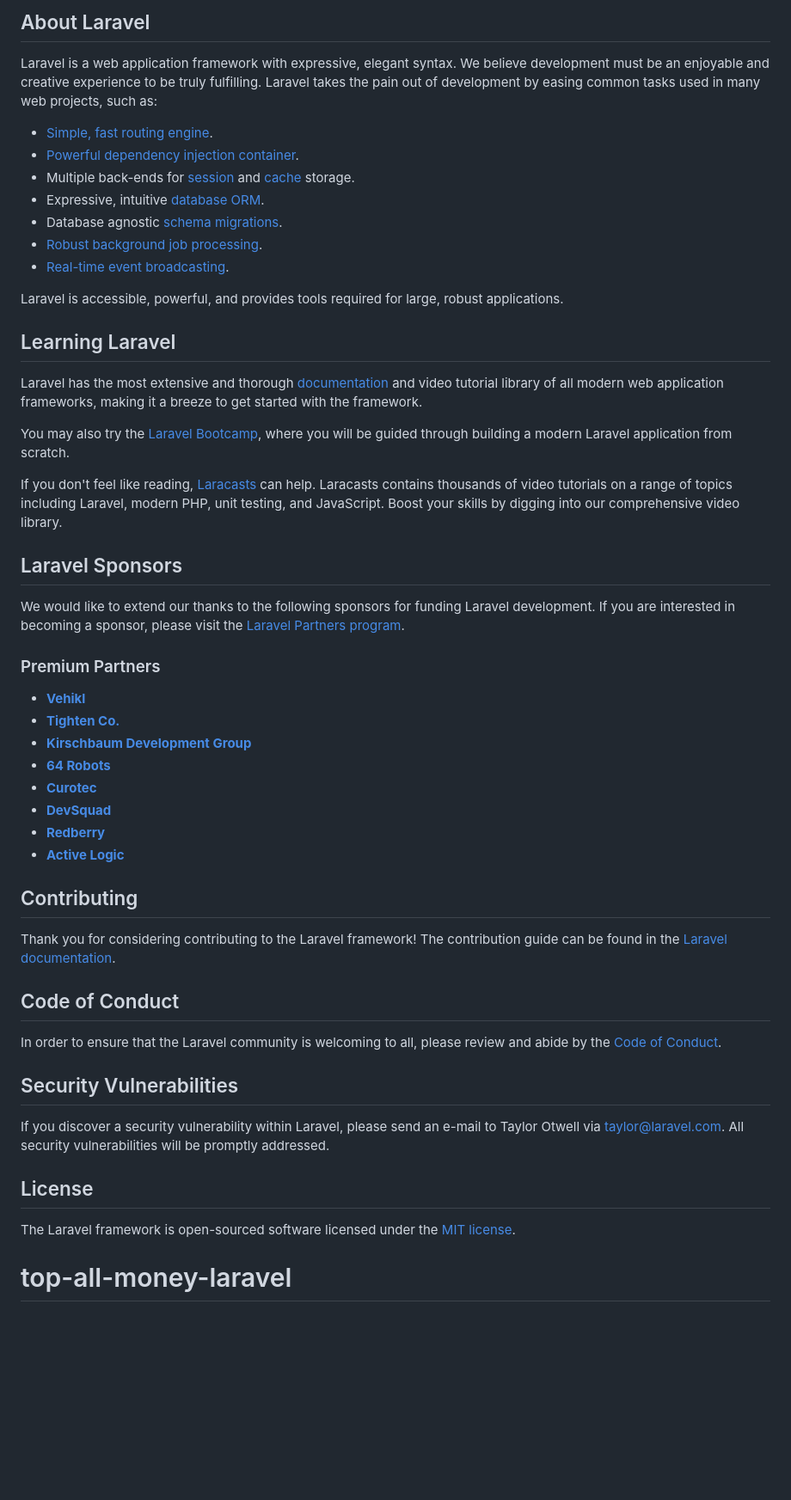
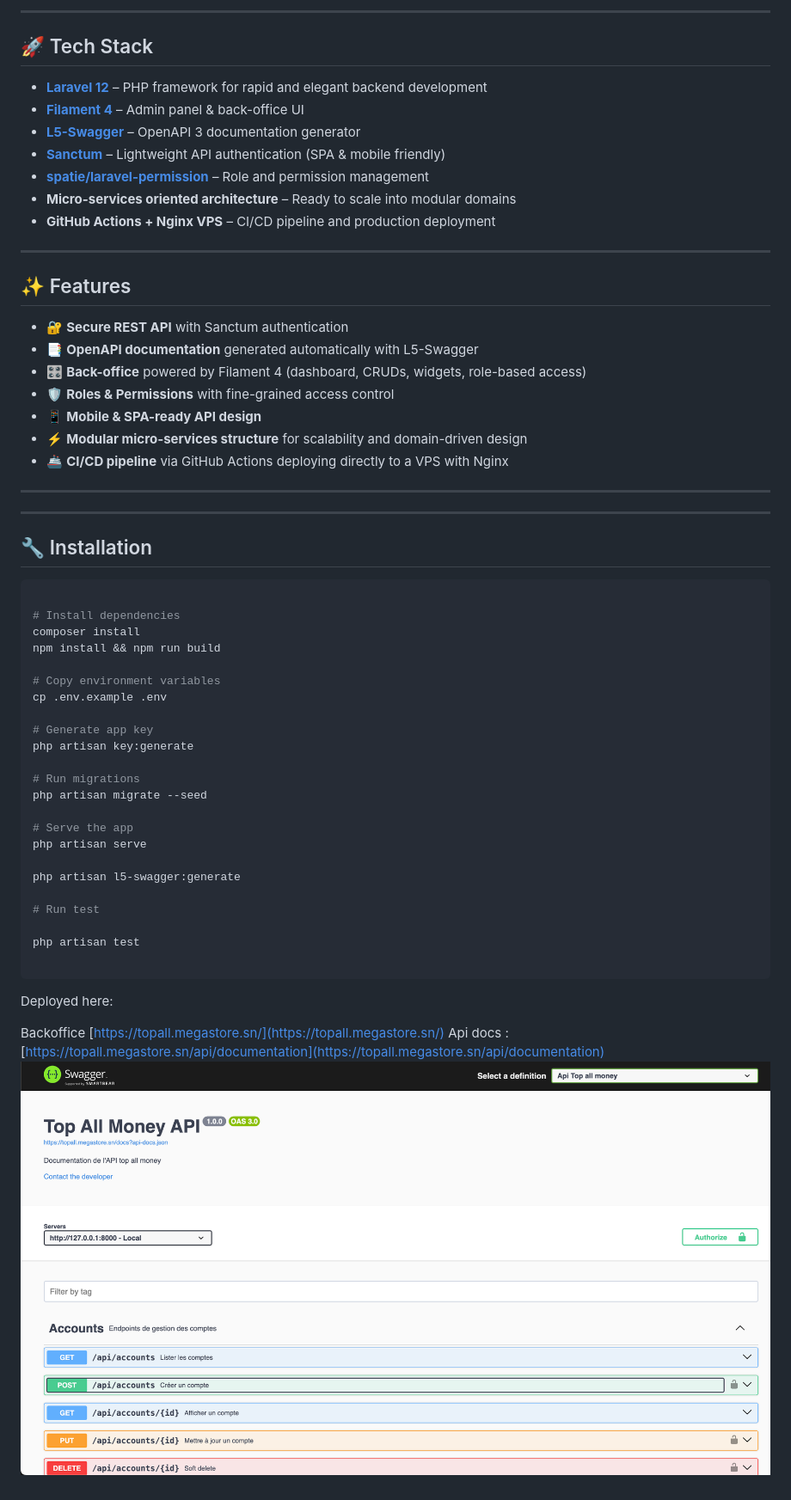
Before and after one commit to coundia/top-all-money-laravel, a Markdown page: README.md, the part around the change printed below. Shown: that part at 86% size. Rendered like a GitHub page; pictures changed too: docs/api_docs.png (added); blank space fills up the shorter version.

Commit message:
[feat]  add docs

````diff
--- a/README.md
+++ b/README.md
@@ -9,54 +5,64 @@
 
-## About Laravel
+---
 
-Laravel is a web application framework with expressive, elegant syntax. We believe development must be an enjoyable and creative experience to be truly fulfilling. Laravel takes the pain out of development by easing common tasks used in many web projects, such as:
+## 🚀 Tech Stack
 
-- [Simple, fast routing engine](https://laravel.com/docs/routing).
-- [Powerful dependency injection container](https://laravel.com/docs/container).
-- Multiple back-ends for [session](https://laravel.com/docs/session) and [cache](https://laravel.com/docs/cache) storage.
-- Expressive, intuitive [database ORM](https://laravel.com/docs/eloquent).
-- Database agnostic [schema migrations](https://laravel.com/docs/migrations).
-- [Robust background job processing](https://laravel.com/docs/queues).
-- [Real-time event broadcasting](https://laravel.com/docs/broadcasting).
+- **[Laravel 12](https://laravel.com/)** – PHP framework for rapid and elegant backend development
+- **[Filament 4](https://filamentphp.com/)** – Admin panel & back-office UI
+- **[L5-Swagger](https://github.com/DarkaOnLine/L5-Swagger)** – OpenAPI 3 documentation generator
+- **[Sanctum](https://laravel.com/docs/12.x/sanctum)** – Lightweight API authentication (SPA & mobile friendly)
+- **[spatie/laravel-permission](https://spatie.be/docs/laravel-permission/)** – Role and permission management
+- **Micro-services oriented architecture** – Ready to scale into modular domains
+- **GitHub Actions + Nginx VPS** – CI/CD pipeline and production deployment
 
-Laravel is accessible, powerful, and provides tools required for large, robust applications.
+---
 
-## Learning Laravel
+## ✨ Features
 
-Laravel has the most extensive and thorough [documentation](https://laravel.com/docs) and video tutorial library of all modern web application frameworks, making it a breeze to get started with the framework.
+- 🔐 **Secure REST API** with Sanctum authentication
+- 📑 **OpenAPI documentation** generated automatically with L5-Swagger
+- 🎛 **Back-office** powered by Filament 4 (dashboard, CRUDs, widgets, role-based access)
+- 🛡 **Roles & Permissions** with fine-grained access control
+- 📱 **Mobile & SPA-ready API design**
+- ⚡ **Modular micro-services structure** for scalability and domain-driven design
+- 🚢 **CI/CD pipeline** via GitHub Actions deploying directly to a VPS with Nginx
 
-You may also try the [Laravel Bootcamp](https://bootcamp.laravel.com), where you will be guided through building a modern Laravel application from scratch.
+---
 
-If you don't feel like reading, [Laracasts](https://laracasts.com) can help. Laracasts contains thousands of video tutorials on a range of topics including Laravel, modern PHP, unit testing, and JavaScript. Boost your skills by digging into our comprehensive video library.
+---
 
-## Laravel Sponsors
+## 🔧 Installation
 
-We would like to extend our thanks to the following sponsors for funding Laravel development. If you are interested in becoming a sponsor, please visit the [Laravel Partners program](https://partners.laravel.com).
+```bash
 
-### Premium Partners
+# Install dependencies
+composer install
+npm install && npm run build
 
-- **[Vehikl](https://vehikl.com)**
-- **[Tighten Co.](https://tighten.co)**
-- **[Kirschbaum Development Group](https://kirschbaumdevelopment.com)**
-- **[64 Robots](https://64robots.com)**
-- **[Curotec](https://www.curotec.com/services/technologies/laravel)**
-- **[DevSquad](https://devsquad.com/hire-laravel-developers)**
-- **[Redberry](https://redberry.international/laravel-development)**
-- **[Active Logic](https://activelogic.com)**
+# Copy environment variables
+cp .env.example .env
 
-## Contributing
+# Generate app key
+php artisan key:generate
 
-Thank you for considering contributing to the Laravel framework! The contribution guide can be found in the [Laravel documentation](https://laravel.com/docs/contributions).
+# Run migrations
+php artisan migrate --seed
 
-## Code of Conduct
+# Serve the app
+php artisan serve
 
-In order to ensure that the Laravel community is welcoming to all, please review and abide by the [Code of Conduct](https://laravel.com/docs/contributions#code-of-conduct).
+php artisan l5-swagger:generate
 
-## Security Vulnerabilities
+# Run test
 
-If you discover a security vulnerability within Laravel, please send an e-mail to Taylor Otwell via [taylor@laravel.com](mailto:taylor@laravel.com). All security vulnerabilities will be promptly addressed.
+php artisan test
 
-## License
+```
 
-The Laravel framework is open-sourced software licensed under the [MIT license](https://opensource.org/licenses/MIT).
-# top-all-money-laravel
+Deployed here:
+
+Backoffice
+[https://topall.megastore.sn/](https://topall.megastore.sn/)
+Api docs :
+[https://topall.megastore.sn/api/documentation](https://topall.megastore.sn/api/documentation)
+![api_docs.png](docs/api_docs.png)
````
Also changed, not shown: other parts of README.md (+3 -7 lines), docs/creations.md (+3 -3 lines), docs/deploy.md (+1 -3 lines).
